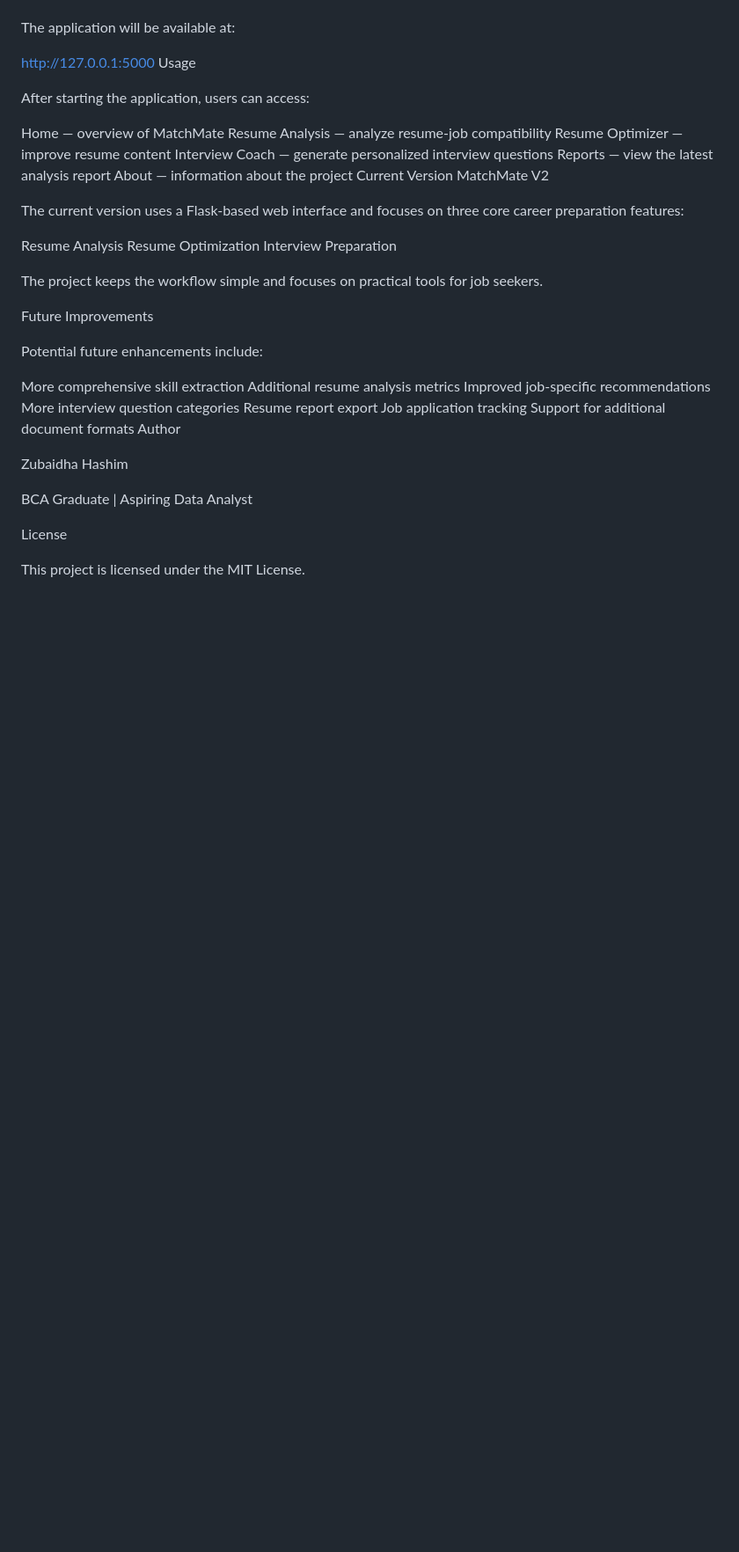
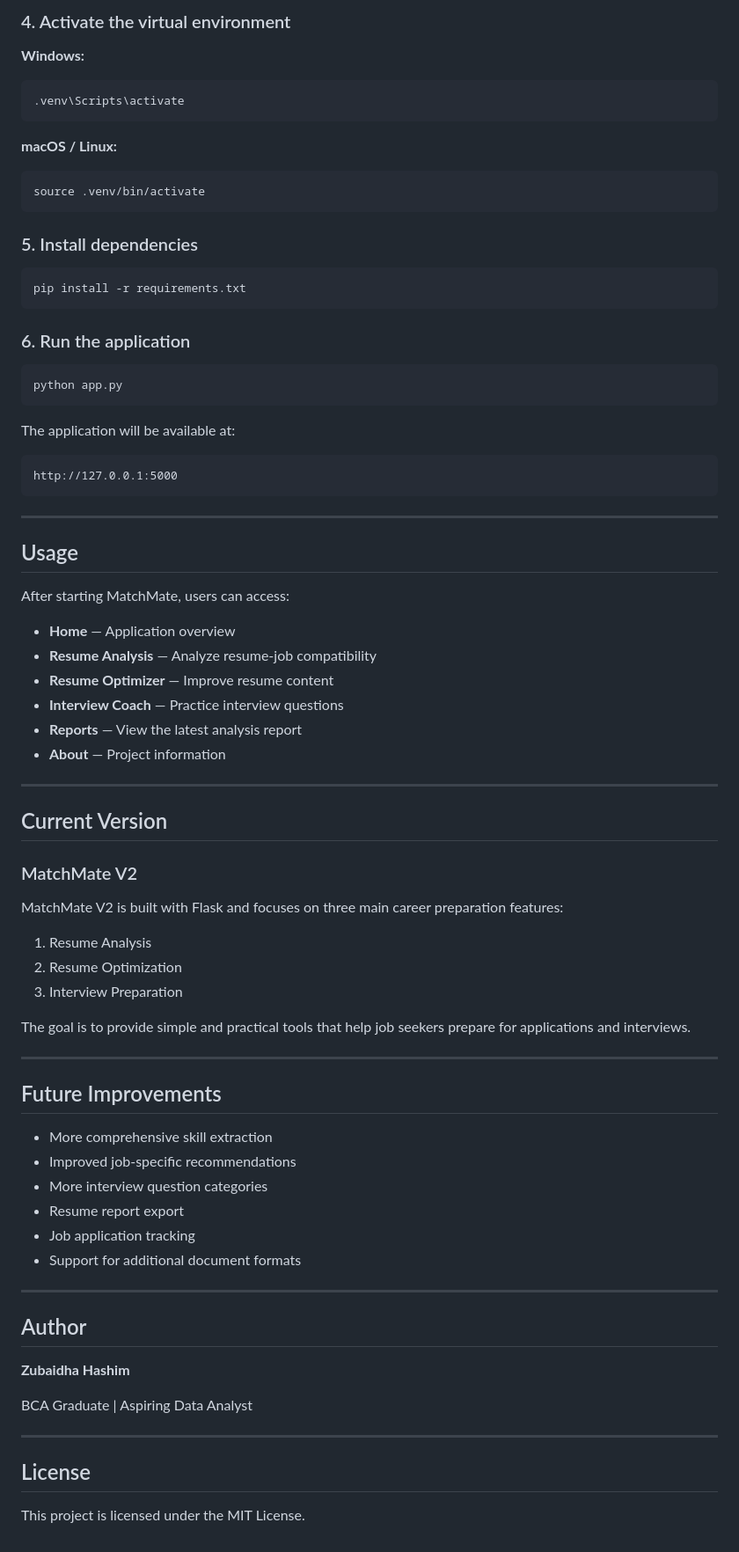
Before and after one commit to zubaidhahashim/matchmate-V2, a Markdown page: README.md, the part around one of its changes. Shown at 88% size. GitHub-like rendering; blank space fills up the shorter version.

Commit message:
Revise README for clarity and detail
Updated the README to enhance clarity and detail about the MatchMate V2 features, installation instructions, and project structure.

```diff
--- a/README.md
+++ b/README.md
@@ -167,45 +147,73 @@ python app.py
+### 4. Activate the virtual environment
+
+**Windows:**
+
+    .venv\Scripts\activate
+
+**macOS / Linux:**
+
+    source .venv/bin/activate
+
+### 5. Install dependencies
+
+    pip install -r requirements.txt
+
+### 6. Run the application
+
+    python app.py
 
 The application will be available at:
 
-http://127.0.0.1:5000
-Usage
+    http://127.0.0.1:5000
 
-After starting the application, users can access:
+---
 
-Home — overview of MatchMate
-Resume Analysis — analyze resume-job compatibility
-Resume Optimizer — improve resume content
-Interview Coach — generate personalized interview questions
-Reports — view the latest analysis report
-About — information about the project
-Current Version
-MatchMate V2
+## Usage
 
-The current version uses a Flask-based web interface and focuses on three core career preparation features:
+After starting MatchMate, users can access:
 
-Resume Analysis
-Resume Optimization
-Interview Preparation
+- **Home** — Application overview
+- **Resume Analysis** — Analyze resume-job compatibility
+- **Resume Optimizer** — Improve resume content
+- **Interview Coach** — Practice interview questions
+- **Reports** — View the latest analysis report
+- **About** — Project information
 
-The project keeps the workflow simple and focuses on practical tools for job seekers.
+---
 
-Future Improvements
+## Current Version
 
-Potential future enhancements include:
+### MatchMate V2
 
-More comprehensive skill extraction
-Additional resume analysis metrics
-Improved job-specific recommendations
-More interview question categories
-Resume report export
-Job application tracking
-Support for additional document formats
-Author
+MatchMate V2 is built with Flask and focuses on three main career preparation features:
 
-Zubaidha Hashim
+1. Resume Analysis
+2. Resume Optimization
+3. Interview Preparation
+
+The goal is to provide simple and practical tools that help job seekers prepare for applications and interviews.
+
+---
+
+## Future Improvements
+
+- More comprehensive skill extraction
+- Improved job-specific recommendations
+- More interview question categories
+- Resume report export
+- Job application tracking
+- Support for additional document formats
+
+---
+
+## Author
+
+**Zubaidha Hashim**
 
 BCA Graduate | Aspiring Data Analyst
 
-License
+---
+
+## License
 
 This project is licensed under the MIT License.
```
Also changed, not shown: other parts of README.md (+78 -98 lines).
